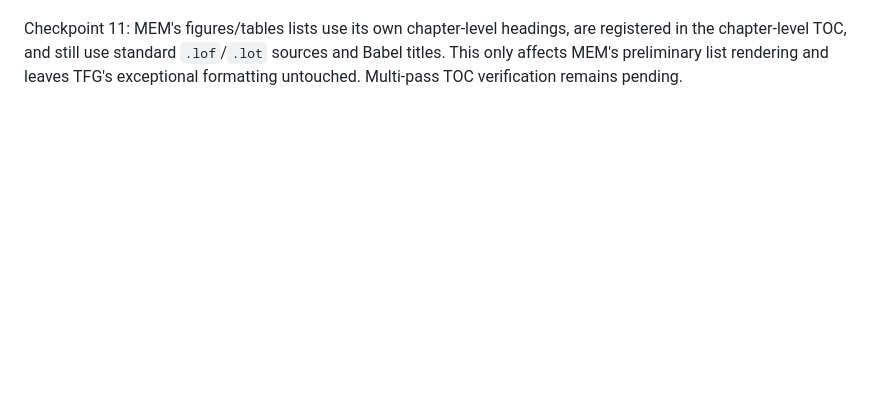
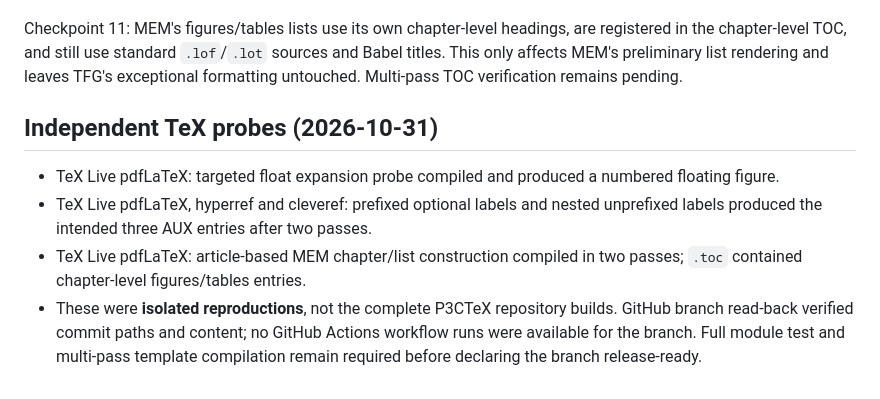
Before and after one commit to DidacLL/P3CTeX, a Markdown page: workflow/core-modules-fix-ledger.md, the part around one of its changes. GitHub-like rendering; blank space fills up the shorter version.

```diff
--- a/workflow/core-modules-fix-ledger.md
+++ b/workflow/core-modules-fix-ledger.md
@@ -47,2 +50,9 @@ Checkpoint 10: corrected the float regression test fixture created in checkpoint
 
 Checkpoint 11: MEM's figures/tables lists use its own chapter-level headings, are registered in the chapter-level TOC, and still use standard `.lof`/`.lot` sources and Babel titles. This only affects MEM's preliminary list rendering and leaves TFG's exceptional formatting untouched. Multi-pass TOC verification remains pending.
+
+## Independent TeX probes (2026-10-31)
+
+- TeX Live pdfLaTeX: targeted float expansion probe compiled and produced a numbered floating figure.
+- TeX Live pdfLaTeX, hyperref and cleveref: prefixed optional labels and nested unprefixed labels produced the intended three AUX entries after two passes.
+- TeX Live pdfLaTeX: article-based MEM chapter/list construction compiled in two passes; `.toc` contained chapter-level figures/tables entries.
+- These were **isolated reproductions**, not the complete P3CTeX repository builds. GitHub branch read-back verified commit paths and content; no GitHub Actions workflow runs were available for the branch. Full module test and multi-pass template compilation remain required before declaring the branch release-ready.
```
Also changed, not shown: other parts of workflow/core-modules-fix-ledger.md (+10 -7 lines).
